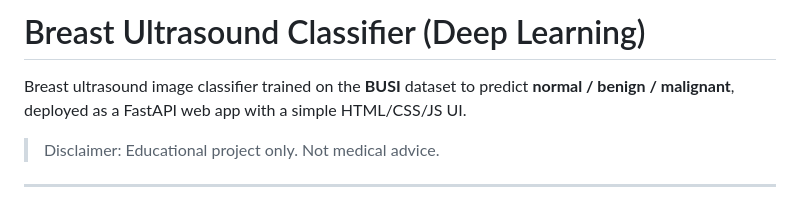
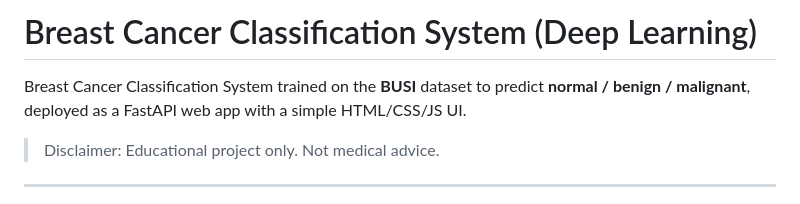
Before and after one commit to RealHaroon/Breast-Cancer-Classification-System, a Markdown page: readme.md, the part around the change. Rendered like a GitHub page.

Commit message:
Update project title and description in README

```diff
--- a/readme.md
+++ b/readme.md
@@ -1,7 +1,7 @@
 
-# Breast Ultrasound Classifier (Deep Learning)
+# Breast Cancer Classification System (Deep Learning)
 
-Breast ultrasound image classifier trained on the **BUSI** dataset to predict **normal / benign / malignant**, deployed as a FastAPI web app with a simple HTML/CSS/JS UI.
+Breast Cancer Classification System trained on the **BUSI** dataset to predict **normal / benign / malignant**, deployed as a FastAPI web app with a simple HTML/CSS/JS UI.
 
 > Disclaimer: Educational project only. Not medical advice.
 
```
